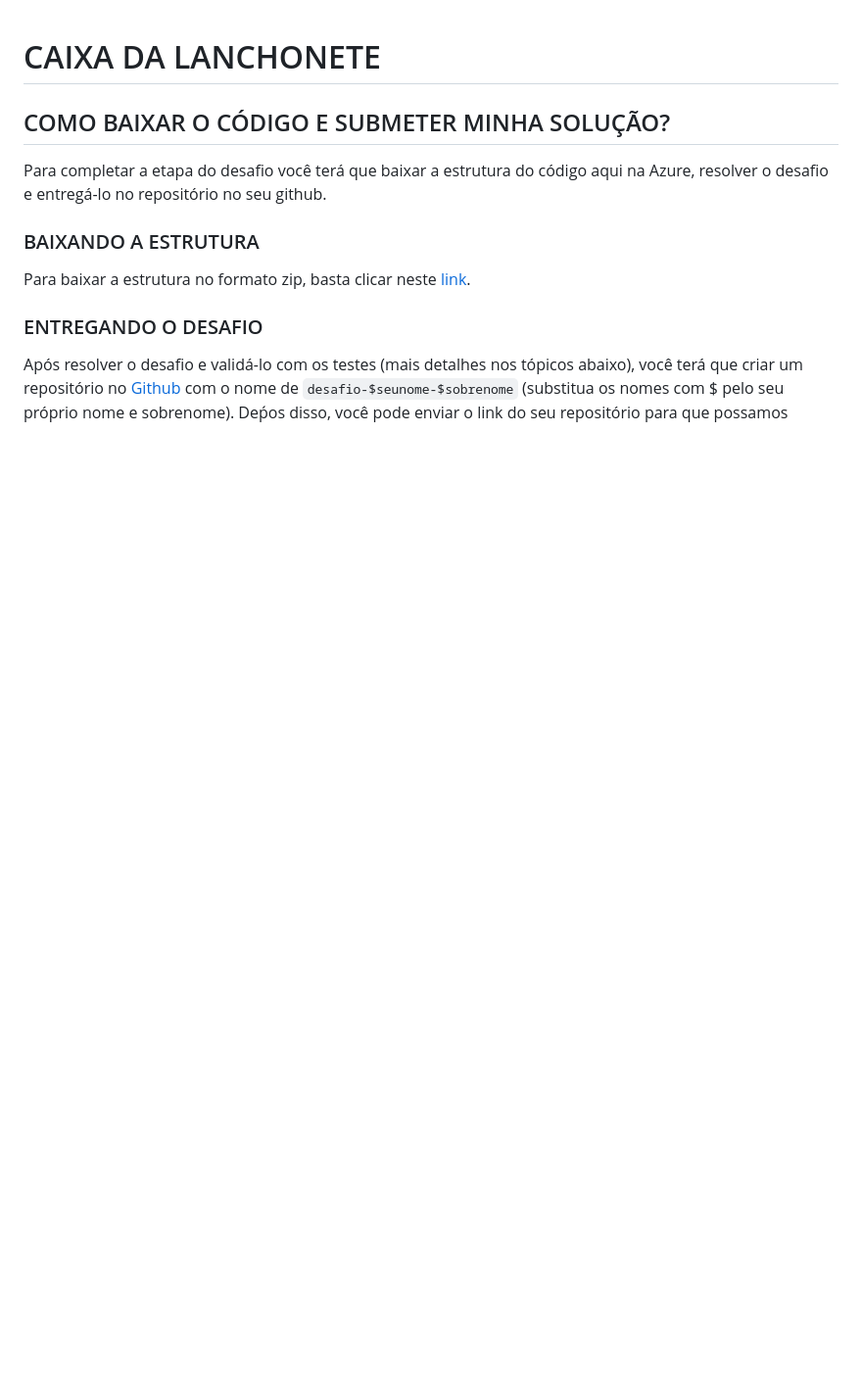
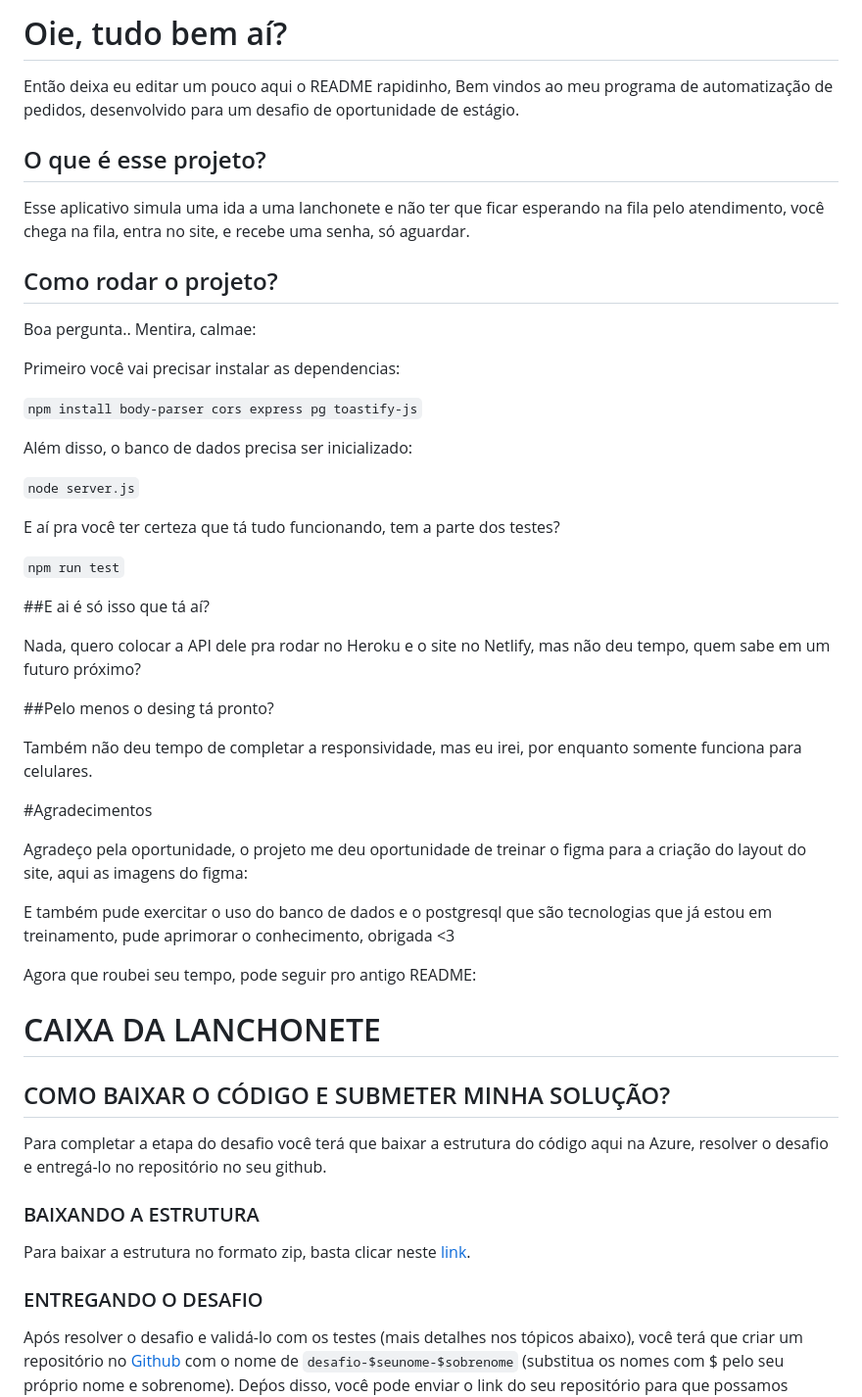
Before and after one commit to JessicaDSL/desafio-jessica-lima, a Markdown page: README.md, the part around the change. Shown at 98% size. Rendered like a GitHub page; blank space fills up the shorter version.

````diff
--- a/README.md
+++ b/README.md
@@ -1,3 +1,48 @@
+# Oie, tudo bem aí?
+
+Então deixa eu editar um pouco aqui o README rapidinho,
+Bem vindos ao meu programa de automatização de pedidos, desenvolvido para um desafio de oportunidade de estágio.
+
+## O que é esse projeto?
+
+Esse aplicativo simula uma ida a uma lanchonete e não ter que ficar esperando na fila pelo atendimento,
+você chega na fila, entra no site, e recebe uma senha, só aguardar.
+
+## Como rodar o projeto?
+
+Boa pergunta.. Mentira, calmae:
+
+Primeiro você vai precisar instalar as dependencias:
+
+```npm install body-parser cors express pg toastify-js```
+
+Além disso, o banco de dados precisa ser inicializado:
+
+```node server.js```
+
+E aí pra você ter certeza que tá tudo funcionando, tem a parte dos testes?
+
+```npm run test```
+
+##E ai é só isso que tá aí?
+
+Nada, quero colocar a API dele pra rodar no Heroku e o site no Netlify, mas não deu tempo, quem sabe em um futuro próximo?
+
+##Pelo menos o desing tá pronto?
+
+Também não deu tempo de completar a responsividade, mas eu irei, por enquanto somente funciona para celulares.
+
+#Agradecimentos
+
+Agradeço pela oportunidade, o projeto me deu oportunidade de treinar o figma para a criação do layout do site,
+aqui as imagens do figma:
+
+E também pude exercitar o uso do banco de dados e o postgresql que são tecnologias que já estou em treinamento, pude aprimorar o conhecimento, obrigada <3
+
+Agora que roubei seu tempo, pode seguir pro antigo README:
+
+
+
 # CAIXA DA LANCHONETE
 
 ## COMO BAIXAR O CÓDIGO E SUBMETER MINHA SOLUÇÃO?
````
